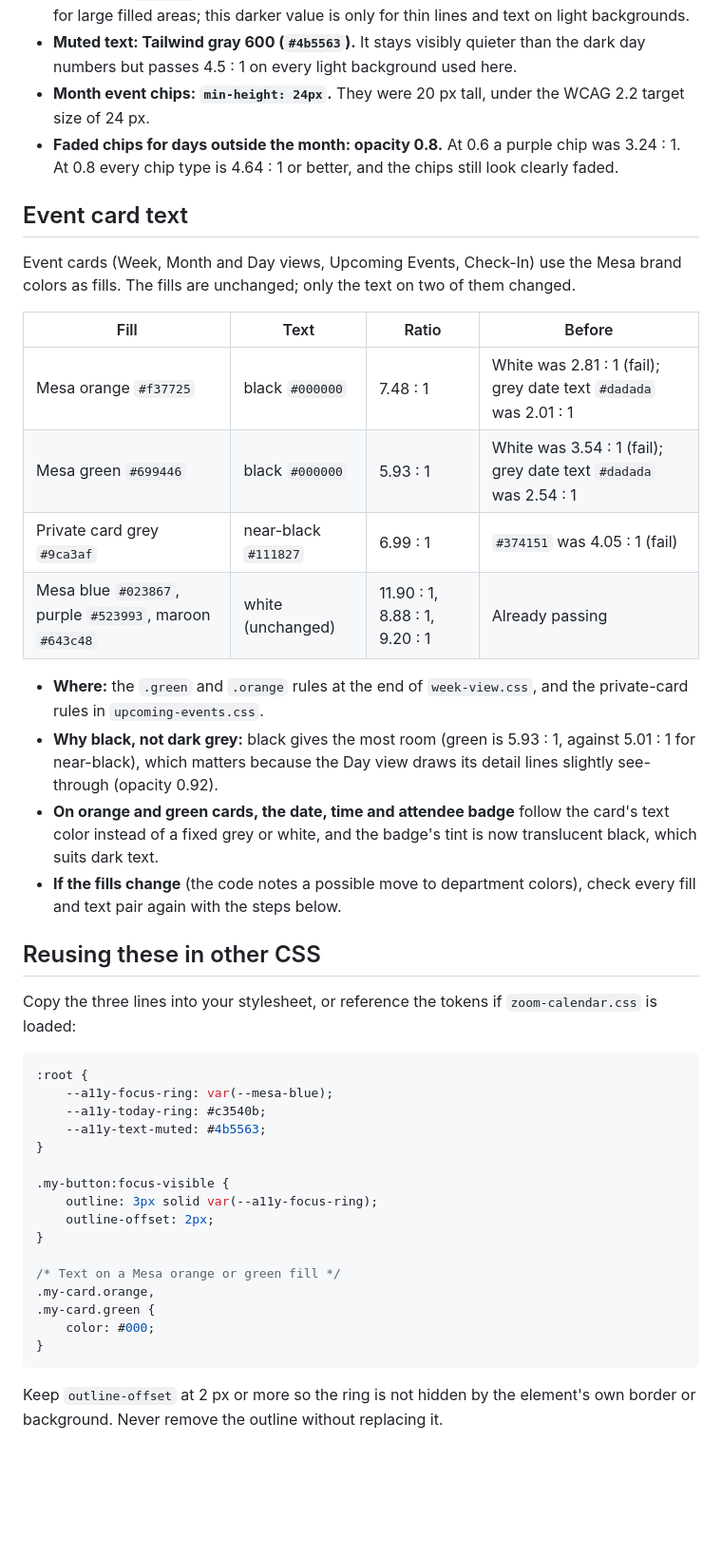
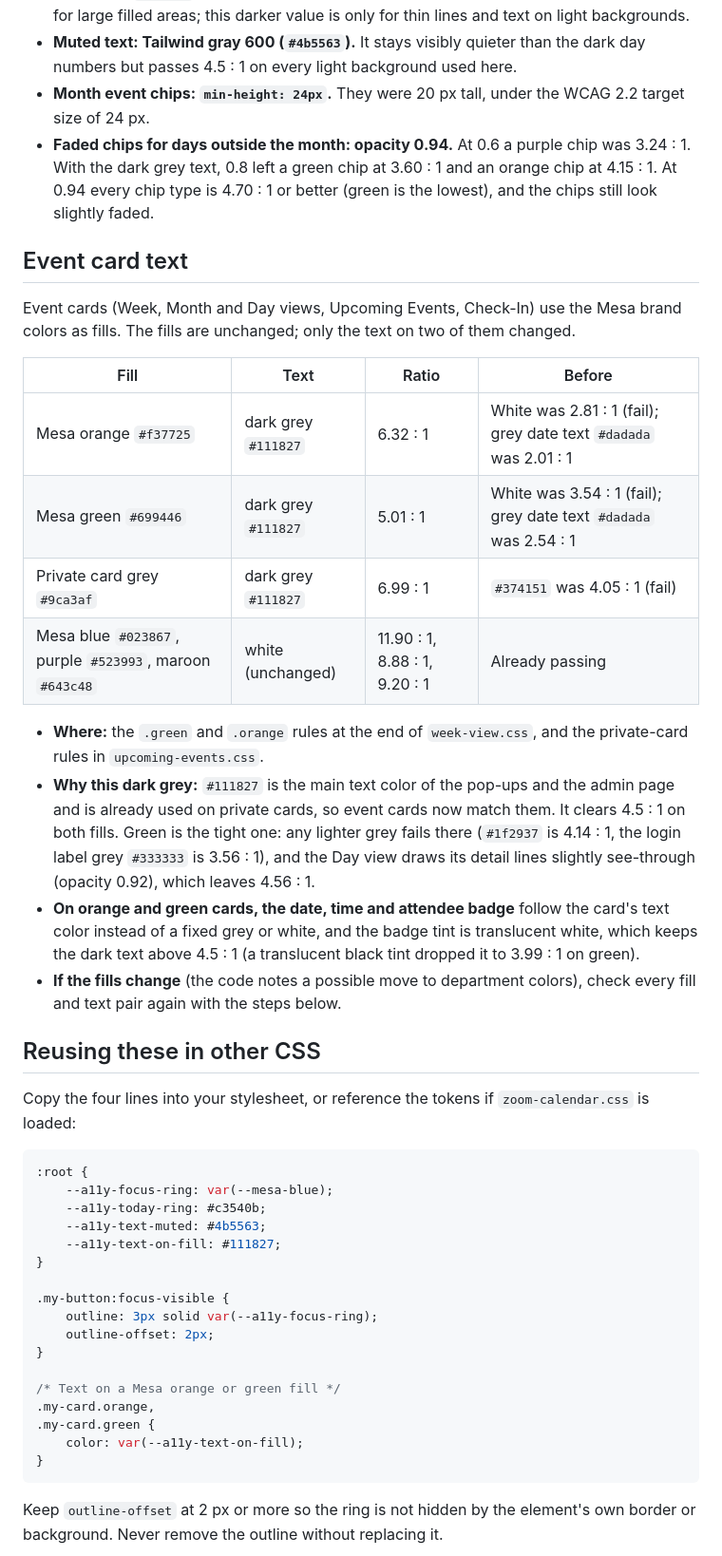
Before and after one commit to alex0091845/ReservationSystem-SDMesaCollegeBT, a Markdown page: docs/ACCESSIBILITY_COLORS.md, the part around one of its changes. Shown at 95% size. Drawn GitHub-style; blank space fills up the shorter version.

Commit message:
Update the color doc for the dark grey card text
Event card text rows now show #111827 instead of black, with the reasons it is the lightest grey that works on green. Adds the new --a11y-text-on-fill value to the color table and the reuse snippet, and records the faded-chip opacity change to 0.94.

````diff
--- a/docs/ACCESSIBILITY_COLORS.md
+++ b/docs/ACCESSIBILITY_COLORS.md
@@ -32,7 +33,7 @@ Other measurements: the focus ring is 11.90 : 1 on white; the today ring is 4.15
 - **Today ring: a darker orange.** Brand orange is 2.81 : 1 on white, just under the 3 : 1 line for a thin ring. `#c3540b` keeps the orange look and reaches 4.57 : 1. Brand orange is still fine for large filled areas; this darker value is only for thin lines and text on light backgrounds.
 - **Muted text: Tailwind gray 600 (`#4b5563`).** It stays visibly quieter than the dark day numbers but passes 4.5 : 1 on every light background used here.
 - **Month event chips: `min-height: 24px`.** They were 20 px tall, under the WCAG 2.2 target size of 24 px.
-- **Faded chips for days outside the month: opacity 0.8.** At 0.6 a purple chip was 3.24 : 1. At 0.8 every chip type is 4.64 : 1 or better, and the chips still look clearly faded.
+- **Faded chips for days outside the month: opacity 0.94.** At 0.6 a purple chip was 3.24 : 1. With the dark grey text, 0.8 left a green chip at 3.60 : 1 and an orange chip at 4.15 : 1. At 0.94 every chip type is 4.70 : 1 or better (green is the lowest), and the chips still look slightly faded.
 
 ## Event card text
 
@@ -40,25 +41,26 @@ Event cards (Week, Month and Day views, Upcoming Events, Check-In) use the Mesa
 
 | Fill | Text | Ratio | Before |
 |---|---|---|---|
-| Mesa orange `#f37725` | black `#000000` | 7.48 : 1 | White was 2.81 : 1 (fail); grey date text `#dadada` was 2.01 : 1 |
-| Mesa green `#699446` | black `#000000` | 5.93 : 1 | White was 3.54 : 1 (fail); grey date text `#dadada` was 2.54 : 1 |
-| Private card grey `#9ca3af` | near-black `#111827` | 6.99 : 1 | `#374151` was 4.05 : 1 (fail) |
+| Mesa orange `#f37725` | dark grey `#111827` | 6.32 : 1 | White was 2.81 : 1 (fail); grey date text `#dadada` was 2.01 : 1 |
+| Mesa green `#699446` | dark grey `#111827` | 5.01 : 1 | White was 3.54 : 1 (fail); grey date text `#dadada` was 2.54 : 1 |
+| Private card grey `#9ca3af` | dark grey `#111827` | 6.99 : 1 | `#374151` was 4.05 : 1 (fail) |
 | Mesa blue `#023867`, purple `#523993`, maroon `#643c48` | white (unchanged) | 11.90 : 1, 8.88 : 1, 9.20 : 1 | Already passing |
 
 - **Where:** the `.green` and `.orange` rules at the end of `week-view.css`, and the private-card rules in `upcoming-events.css`.
-- **Why black, not dark grey:** black gives the most room (green is 5.93 : 1, against 5.01 : 1 for near-black), which matters because the Day view draws its detail lines slightly see-through (opacity 0.92).
-- **On orange and green cards, the date, time and attendee badge** follow the card's text color instead of a fixed grey or white, and the badge's tint is now translucent black, which suits dark text.
+- **Why this dark grey:** `#111827` is the main text color of the pop-ups and the admin page and is already used on private cards, so event cards now match them. It clears 4.5 : 1 on both fills. Green is the tight one: any lighter grey fails there (`#1f2937` is 4.14 : 1, the login label grey `#333333` is 3.56 : 1), and the Day view draws its detail lines slightly see-through (opacity 0.92), which leaves 4.56 : 1.
+- **On orange and green cards, the date, time and attendee badge** follow the card's text color instead of a fixed grey or white, and the badge tint is translucent white, which keeps the dark text above 4.5 : 1 (a translucent black tint dropped it to 3.99 : 1 on green).
 - **If the fills change** (the code notes a possible move to department colors), check every fill and text pair again with the steps below.
 
 ## Reusing these in other CSS
 
-Copy the three lines into your stylesheet, or reference the tokens if `zoom-calendar.css` is loaded:
+Copy the four lines into your stylesheet, or reference the tokens if `zoom-calendar.css` is loaded:
 
 ```css
 :root {
     --a11y-focus-ring: var(--mesa-blue);
     --a11y-today-ring: #c3540b;
     --a11y-text-muted: #4b5563;
+    --a11y-text-on-fill: #111827;
 }
 
 .my-button:focus-visible {
@@ -69,7 +71,7 @@ Copy the three lines into your stylesheet, or reference the tokens if `zoom-cale
 /* Text on a Mesa orange or green fill */
 .my-card.orange,
 .my-card.green {
-    color: #000;
+    color: var(--a11y-text-on-fill);
 }
 ```
 
````
Also changed, not shown: other parts of docs/ACCESSIBILITY_COLORS.md (+1 -0 lines).
